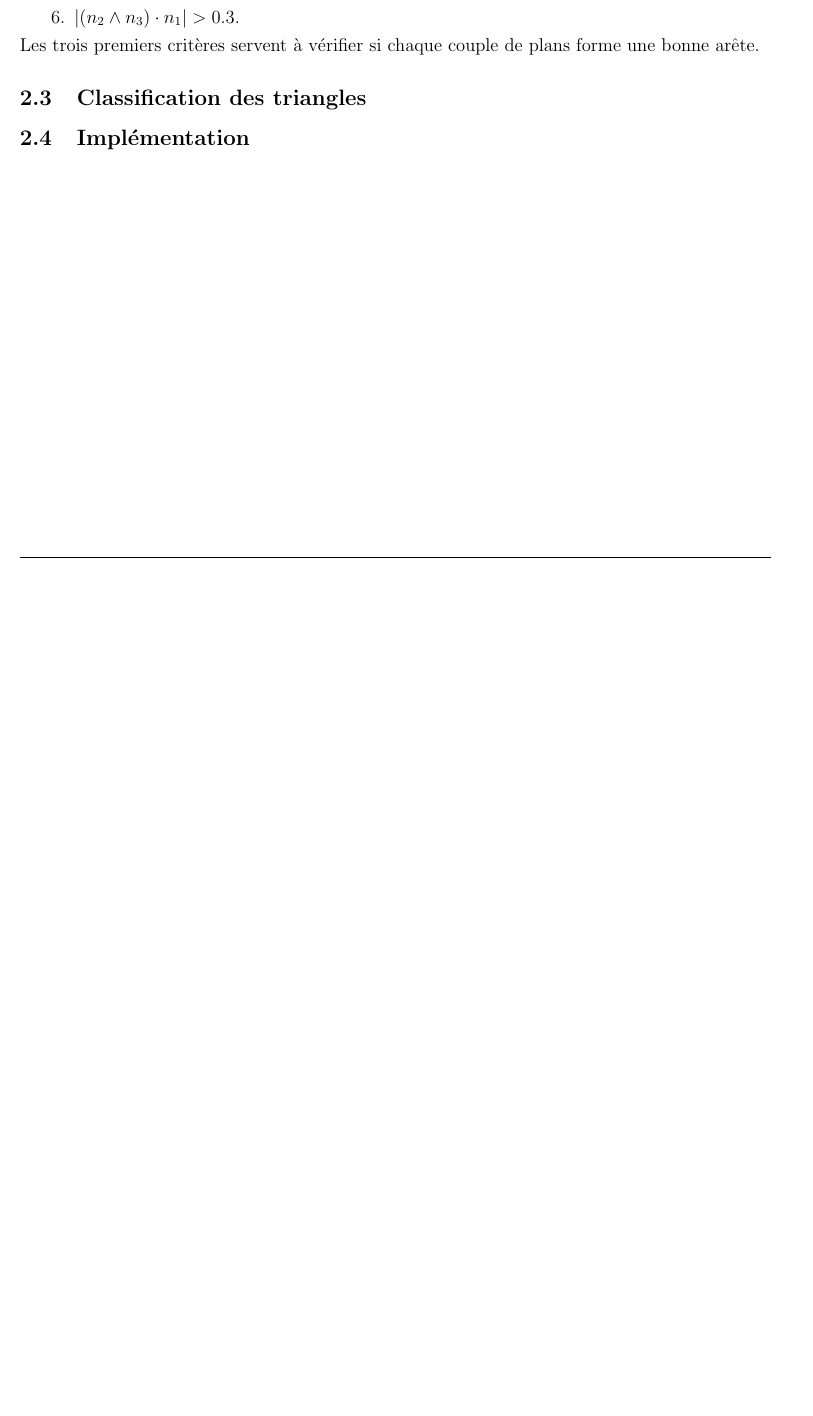
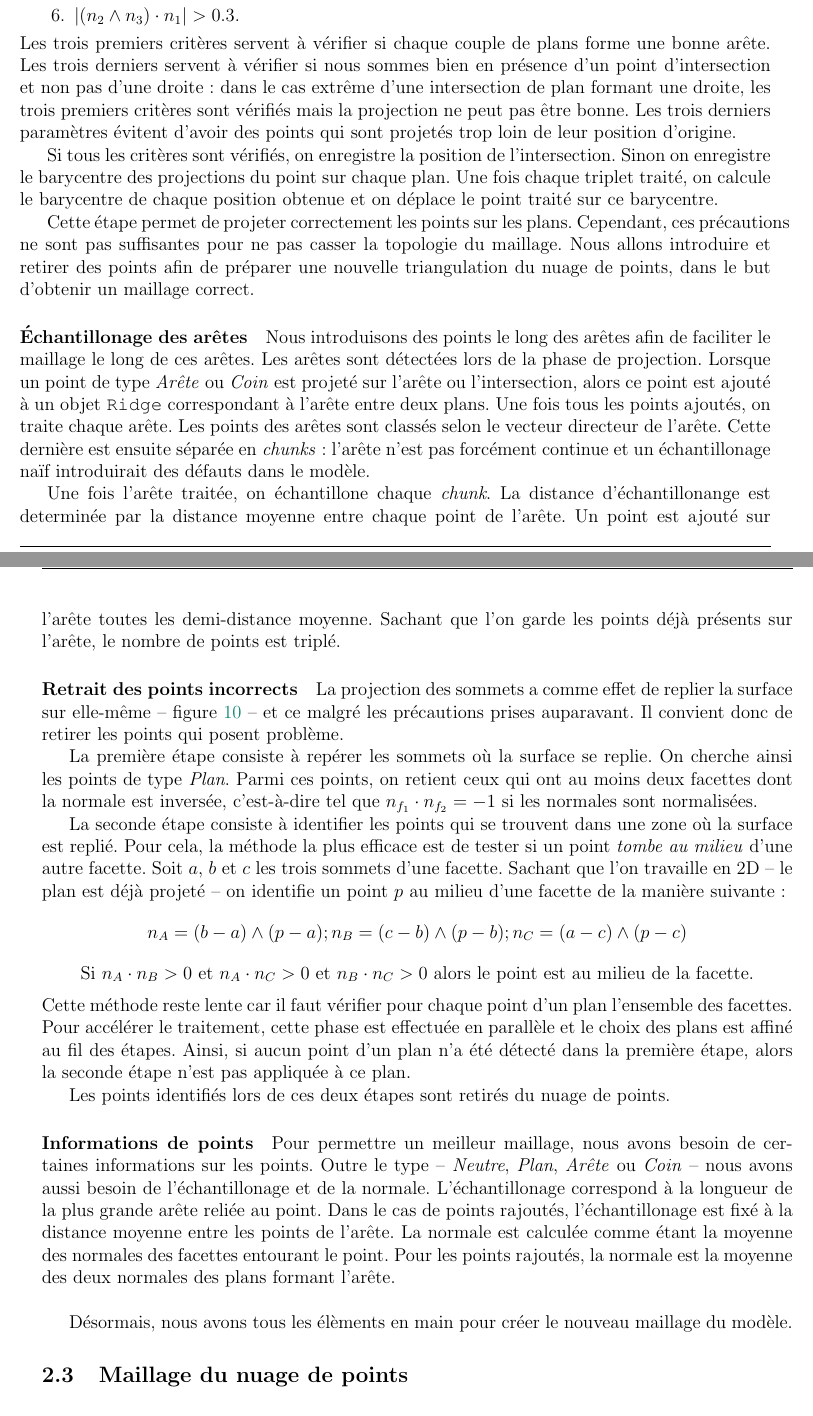
Before and after one commit to cnovel/A3D-Report, a LaTeX paper (report.tex): part of page 22 of 31 before the commit and two parts of pages 22 and 23 of 33 after it, the two joined at a grey line, cut so that both start at the same text, the shorter picture padded with empty space. Compiled offline with pdfLaTeX.

Commit message:
Ça avance

```diff
--- a/report.tex
+++ b/report.tex
@@ -403,11 +403,32 @@ Pour les points \textit{Coin}, il y a $N$ plans à traiter, $N \geq 3$. On comme
   \item $\vert (n_1 \wedge n_3) \cdot n_2 \vert > 0.3$ ;
   \item $\vert (n_2 \wedge n_3) \cdot n_1 \vert > 0.3$.
 \end{enumerate}
-Les trois premiers critères servent à vérifier si chaque couple de plans forme une bonne arête.
+Les trois premiers critères servent à vérifier si chaque couple de plans forme une bonne arête. Les trois derniers servent à vérifier si nous sommes bien en présence d'un point d'intersection et non pas d'une droite : dans le cas extrême d'une intersection de plan formant une droite, les trois premiers critères sont vérifiés mais la projection ne peut pas être bonne. Les trois derniers paramètres évitent d'avoir des points qui sont projetés trop loin de leur position d'origine.
 
-\subsection{Classification des triangles}
+Si tous les critères sont vérifiés, on enregistre la position de l'intersection. Sinon on enregistre le barycentre des projections du point sur chaque plan. Une fois chaque triplet traité, on calcule le barycentre de chaque position obtenue et on déplace le point traité sur ce barycentre.
 
-\subsection{Implémentation}
+Cette étape permet de projeter correctement les points sur les plans. Cependant, ces précautions ne sont pas suffisantes pour ne pas casser la topologie du maillage. Nous allons introduire et retirer des points afin de préparer une nouvelle triangulation du nuage de points, dans le but d'obtenir un maillage correct.
+
+\paragraph{Échantillonage des arêtes} Nous introduisons des points le long des arêtes afin de faciliter le maillage le long de ces arêtes. Les arêtes sont détectées lors de la phase de projection. Lorsque un point de type \textit{Arête} ou \textit{Coin} est projeté sur l'arête ou l'intersection, alors ce point est ajouté à un objet \texttt{Ridge} correspondant à l'arête entre deux plans. Une fois tous les points ajoutés, on traite chaque arête. Les points des arêtes sont classés selon le vecteur directeur de l'arête. Cette dernière est ensuite séparée en \textit{chunks} : l'arête n'est pas forcément continue et un échantillonage naïf introduirait des défauts dans le modèle.
+
+Une fois l'arête traitée, on échantillone chaque \textit{chunk}. La distance d'échantillonange est determinée par la distance moyenne entre chaque point de l'arête. Un point est ajouté sur l'arête toutes les demi-distance moyenne. Sachant que l'on garde les points déjà présents sur l'arête, le nombre de points est triplé.
+
+\paragraph{Retrait des points incorrects} La projection des sommets a comme effet de replier la surface sur elle-même -- figure~\ref{fig:probproj} -- et ce malgré les précautions prises auparavant. Il convient donc de retirer les points qui posent problème.
+
+La première étape consiste à repérer les sommets où la surface se replie. On cherche ainsi les points de type \textit{Plan}. Parmi ces points, on retient ceux qui ont au moins deux facettes dont la normale est inversée, c'est-à-dire tel que $n_{f_{1}} \cdot n_{f_{2}} = -1$ si les normales sont normalisées.
+
+La seconde étape consiste à identifier les points qui se trouvent dans une zone où la surface est replié. Pour cela, la méthode la plus efficace est de tester si un point \textit{tombe au milieu} d'une autre facette. Soit $a$, $b$ et $c$ les trois sommets d'une facette. Sachant que l'on travaille en 2D -- le plan est déjà projeté -- on identifie un point $p$ au milieu d'une facette de la manière suivante :
+$$n_A = (b-a)\wedge(p-a) ; n_B = (c-b)\wedge(p-b) ; n_C = (a-c)\wedge(p-c)$$
+$$\text{Si }n_A\cdot n_B > 0 \text{ et } n_A\cdot n_C > 0 \text{ et } n_B\cdot n_C > 0 \text{ alors le point est au milieu de la facette.}$$
+Cette méthode reste lente car il faut vérifier pour chaque point d'un plan l'ensemble des facettes. Pour accélérer le traitement, cette phase est effectuée en parallèle et le choix des plans est affiné au fil des étapes. Ainsi, si aucun point d'un plan n'a été détecté dans la première étape, alors la seconde étape n'est pas appliquée à ce plan.
+
+Les points identifiés lors de ces deux étapes sont retirés du nuage de points.
+
+\paragraph{Informations de points} Pour permettre un meilleur maillage, nous avons besoin de certaines informations sur les points. Outre le type -- \textit{Neutre}, \textit{Plan}, \textit{Arête} ou \textit{Coin} -- nous avons aussi besoin de l'échantillonage et de la normale. L'échantillonage correspond à la longueur de la plus grande arête reliée au point. Dans le cas de points rajoutés, l'échantillonage est fixé à la distance moyenne entre les points de l'arête. La normale est calculée comme étant la moyenne des normales des facettes entourant le point. Pour les points rajoutés, la normale est la moyenne des deux normales des plans formant l'arête.\newline
+
+Désormais, nous avons tous les élèments en main pour créer le nouveau maillage du modèle.
+
+\subsection{Maillage du nuage de points}
 
 
 \section{Simplification}
```
Also changed, not shown: report.tex (2 more changed lines).
